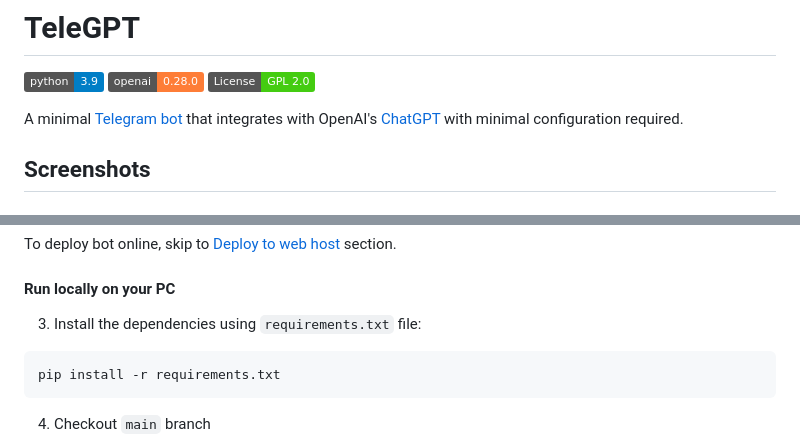
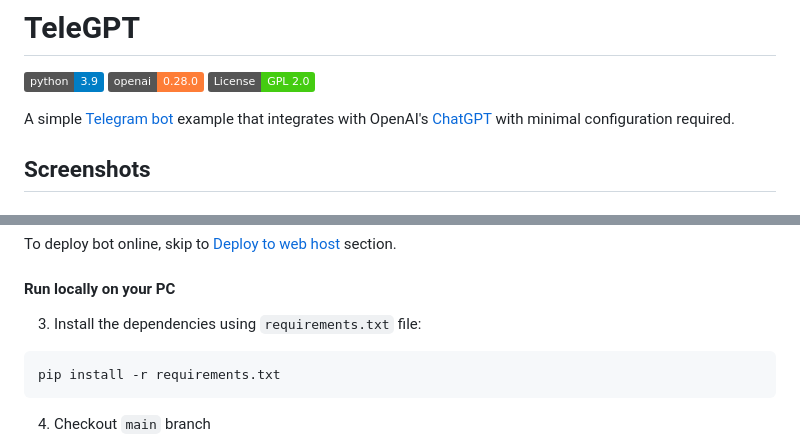
Before and after one commit to reedemus/teleGPT, a Markdown page: README.md, 2 parts joined by grey strips. GitHub-like rendering; badges without logos.

Commit message:
minor update to readme

````diff
--- a/README.md
+++ b/README.md
@@ -3,7 +3,7 @@
 [![openai-version](https://img.shields.io/badge/openai-0.28.0-orange.svg)](https://openai.com/)
 [![license](https://img.shields.io/badge/License-GPL%202.0-brightgreen.svg)](LICENSE)
 
-A minimal [Telegram bot](https://core.telegram.org/bots/api) that integrates with OpenAI's [ChatGPT](https://openai.com/blog/chatgpt/) with minimal configuration required.
+A simple [Telegram bot](https://core.telegram.org/bots/api) example that integrates with OpenAI's [ChatGPT](https://openai.com/blog/chatgpt/) with minimal configuration required.
 
 ## Screenshots
 
@@ -61,7 +61,7 @@ To deploy bot online, skip to [Deploy to web host](#deploy-to-web-host) section.
 
 #### Run locally on your PC
 3. Install the dependencies using `requirements.txt` file:
-```shell
+```
 pip install -r requirements.txt
 ```
 
````
